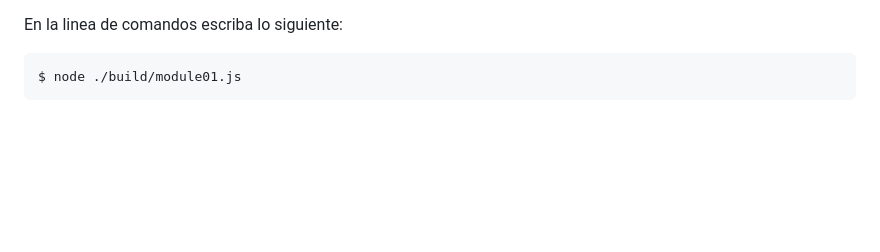
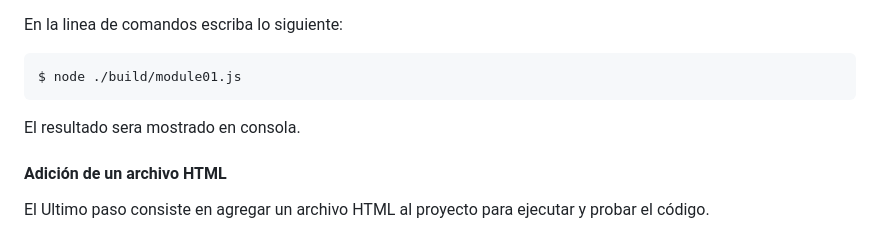
Before and after one commit to caropi30/node, a Markdown page: Kaz_type/module-01/NOTES.md, the part around the change. GitHub-like rendering; blank space fills up the shorter version.

Commit message:
Agrego la seccion adicion de un archivo HTML

````diff
--- a/Kaz_type/module-01/NOTES.md
+++ b/Kaz_type/module-01/NOTES.md
@@ -89,3 +89,9 @@ En la linea de comandos escriba lo siguiente:
 ```powershell
 $ node ./build/module01.js
 ```
+
+El resultado sera mostrado en consola.
+
+#### Adición de un archivo HTML
+
+El Ultimo paso consiste en agregar un archivo HTML al proyecto para ejecutar y probar el código.
````
